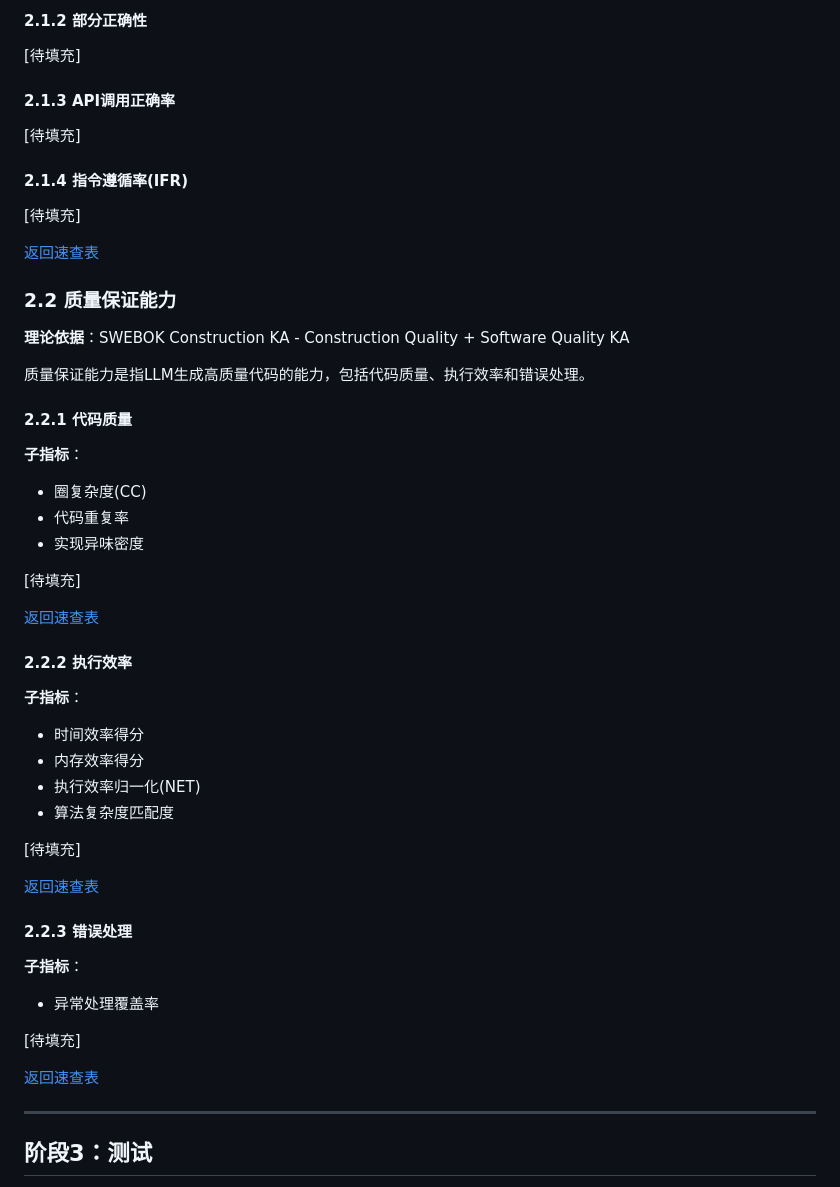
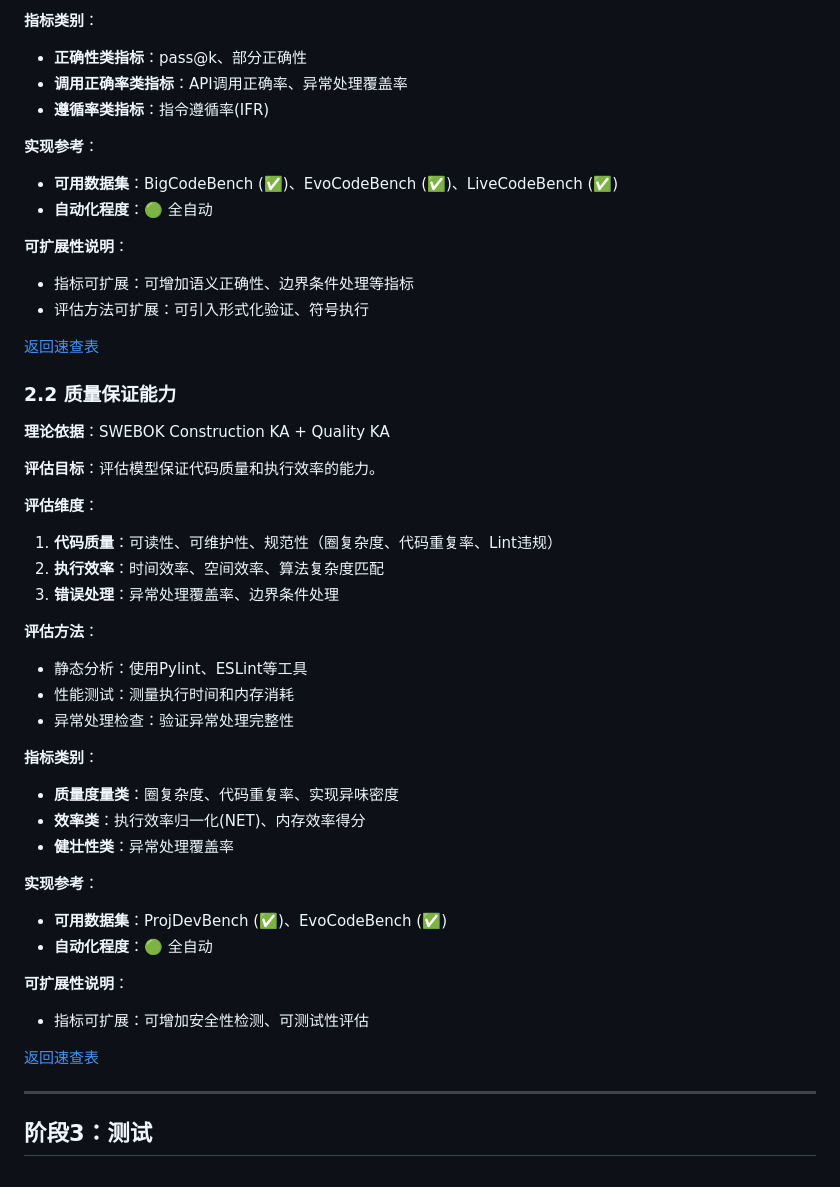
Before and after one commit to 1719930244/templog, a Markdown page: se-lifecycle-code-eval-survey/软件生命周期视角下的LLM细粒度评测提案-v2.0.md, the part around one of its changes. Rendered like a GitHub page.

```diff
--- a/se-lifecycle-code-eval-survey/软件生命周期视角下的LLM细粒度评测提案-v2.0.md
+++ b/se-lifecycle-code-eval-survey/软件生命周期视角下的LLM细粒度评测提案-v2.0.md
@@ -234,55 +260,48 @@
 
-#### 2.1.2 部分正确性
+**指标类别**：
+- **正确性类指标**：pass@k、部分正确性
+- **调用正确率类指标**：API调用正确率、异常处理覆盖率
+- **遵循率类指标**：指令遵循率(IFR)
 
-[待填充]
+**实现参考**：
+- **可用数据集**：BigCodeBench (✅)、EvoCodeBench (✅)、LiveCodeBench (✅)
+- **自动化程度**：🟢 全自动
 
-#### 2.1.3 API调用正确率
+**可扩展性说明**：
+- 指标可扩展：可增加语义正确性、边界条件处理等指标
+- 评估方法可扩展：可引入形式化验证、符号执行
 
-[待填充]
-
-#### 2.1.4 指令遵循率(IFR)
-
-[待填充]
-
-[返回速查表](#指标速查表)
+[返回速查表](#能力维度速查表)
 
 ### 2.2 质量保证能力
 
-**理论依据**：SWEBOK Construction KA - Construction Quality + Software Quality KA
+**理论依据**：SWEBOK Construction KA + Quality KA
 
-质量保证能力是指LLM生成高质量代码的能力，包括代码质量、执行效率和错误处理。
+**评估目标**：评估模型保证代码质量和执行效率的能力。
 
-#### 2.2.1 代码质量
+**评估维度**：
+1. **代码质量**：可读性、可维护性、规范性（圈复杂度、代码重复率、Lint违规）
+2. **执行效率**：时间效率、空间效率、算法复杂度匹配
+3. **错误处理**：异常处理覆盖率、边界条件处理
 
-**子指标**：
-- 圈复杂度(CC)
-- 代码重复率
-- 实现异味密度
+**评估方法**：
+- 静态分析：使用Pylint、ESLint等工具
+- 性能测试：测量执行时间和内存消耗
+- 异常处理检查：验证异常处理完整性
 
-[待填充]
+**指标类别**：
+- **质量度量类**：圈复杂度、代码重复率、实现异味密度
+- **效率类**：执行效率归一化(NET)、内存效率得分
+- **健壮性类**：异常处理覆盖率
 
-[返回速查表](#指标速查表)
+**实现参考**：
+- **可用数据集**：ProjDevBench (✅)、EvoCodeBench (✅)
+- **自动化程度**：🟢 全自动
 
-#### 2.2.2 执行效率
+**可扩展性说明**：
+- 指标可扩展：可增加安全性检测、可测试性评估
 
-**子指标**：
-- 时间效率得分
-- 内存效率得分
-- 执行效率归一化(NET)
-- 算法复杂度匹配度
-
-[待填充]
-
-[返回速查表](#指标速查表)
-
-#### 2.2.3 错误处理
-
-**子指标**：
-- 异常处理覆盖率
-
-[待填充]
-
-[返回速查表](#指标速查表)
+[返回速查表](#能力维度速查表)
 
 ---
 
```
Also changed, not shown: other parts of se-lifecycle-code-eval-survey/软件生命周期视角下的LLM细粒度评测提案-v2.0.md (+46 -20 lines).
